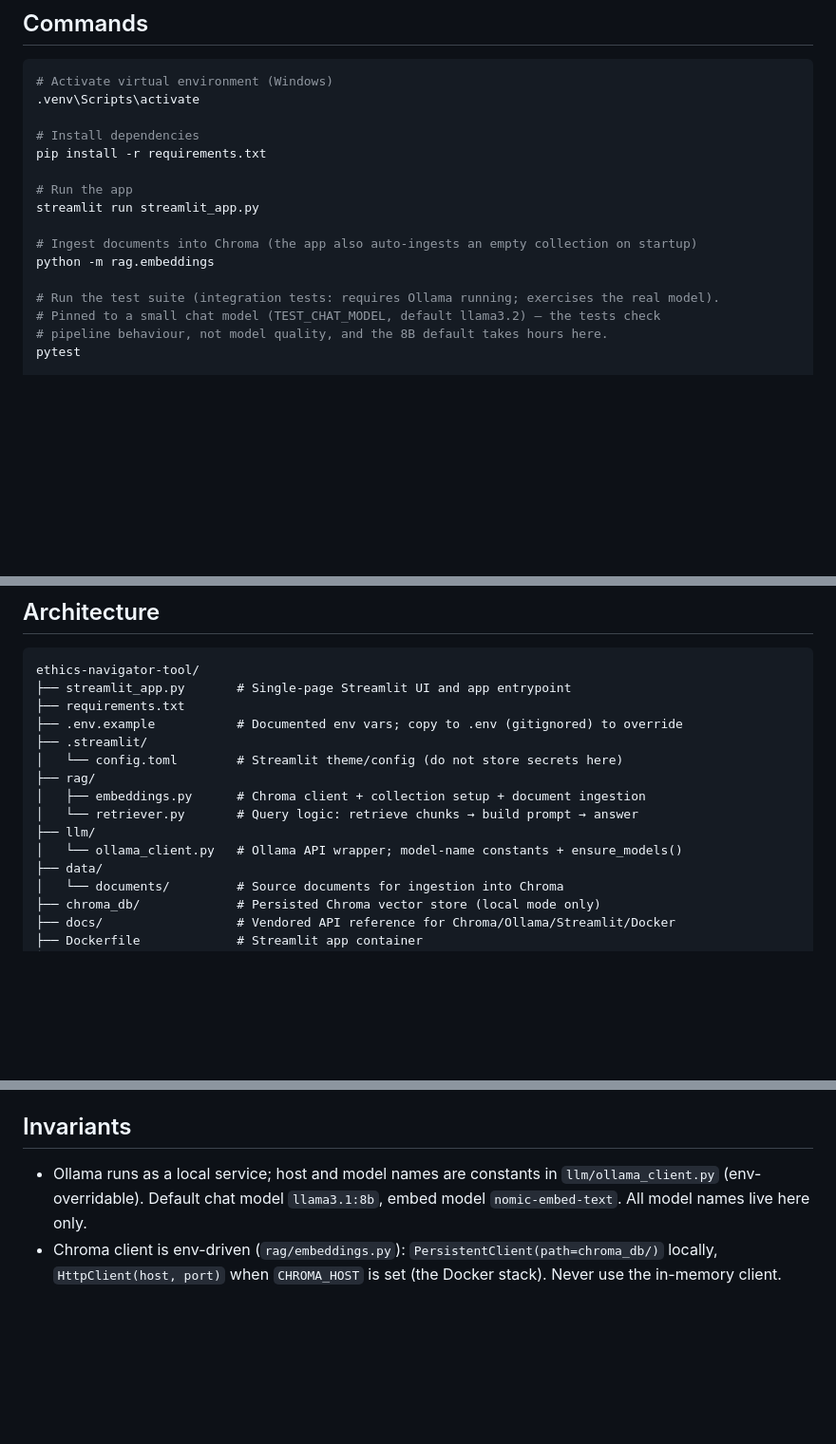
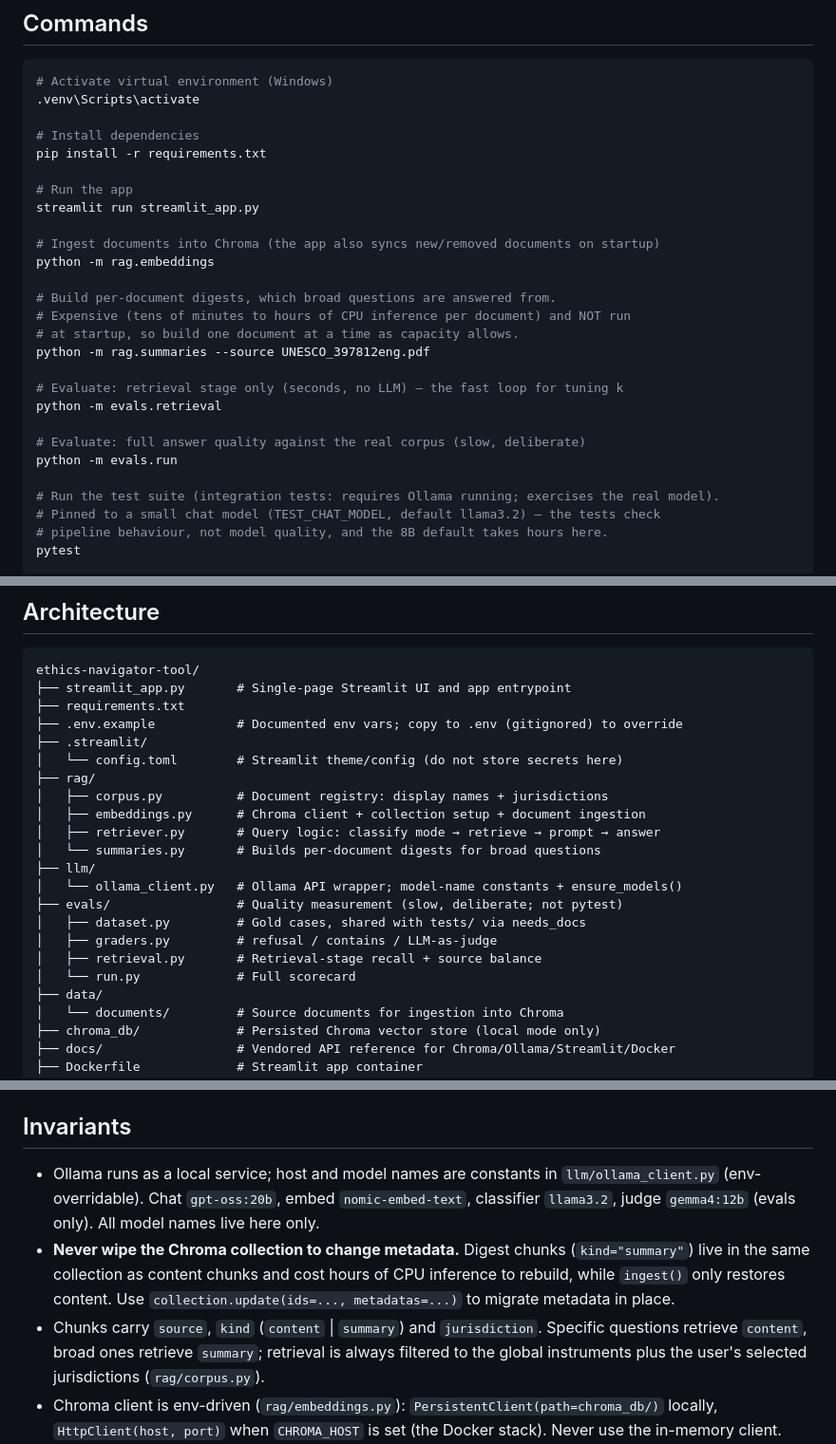
Before and after one commit to pegger0709/ethics-navigator-tool, a Markdown page: CLAUDE.md, 3 parts joined by grey strips. Shown at 95% size. Drawn GitHub-style; blank space fills up the shorter version.

Commit message:
Document digests, evals, and the collection-wipe hazard in CLAUDE.md
Record the invariant learned the hard way this session: digest chunks
share a collection with content chunks but are only rebuilt by
rag.summaries, so wiping the collection to change metadata silently
destroys hours of CPU inference. Metadata migrations should use
collection.update() in place.

Also bring the file up to date with the current model roles, the
chunk metadata schema, rag/corpus.py, rag/summaries.py and evals/.

Co-Authored-By: Claude Opus 5 <noreply@anthropic.com>

```diff
--- a/CLAUDE.md
+++ b/CLAUDE.md
@@ -19,8 +19,19 @@ pip install -r requirements.txt
 # Run the app
 streamlit run streamlit_app.py
 
-# Ingest documents into Chroma (the app also auto-ingests an empty collection on startup)
+# Ingest documents into Chroma (the app also syncs new/removed documents on startup)
 python -m rag.embeddings
+
+# Build per-document digests, which broad questions are answered from.
+# Expensive (tens of minutes to hours of CPU inference per document) and NOT run
+# at startup, so build one document at a time as capacity allows.
+python -m rag.summaries --source UNESCO_397812eng.pdf
+
+# Evaluate: retrieval stage only (seconds, no LLM) — the fast loop for tuning k
+python -m evals.retrieval
+
+# Evaluate: full answer quality against the real corpus (slow, deliberate)
+python -m evals.run
 
 # Run the test suite (integration tests: requires Ollama running; exercises the real model).
 # Pinned to a small chat model (TEST_CHAT_MODEL, default llama3.2) — the tests check
@@ -48,10 +59,17 @@ ethics-navigator-tool/
 ├── .streamlit/
 │   └── config.toml        # Streamlit theme/config (do not store secrets here)
 ├── rag/
+│   ├── corpus.py          # Document registry: display names + jurisdictions
 │   ├── embeddings.py      # Chroma client + collection setup + document ingestion
-│   └── retriever.py       # Query logic: retrieve chunks → build prompt → answer
+│   ├── retriever.py       # Query logic: classify mode → retrieve → prompt → answer
+│   └── summaries.py       # Builds per-document digests for broad questions
 ├── llm/
 │   └── ollama_client.py   # Ollama API wrapper; model-name constants + ensure_models()
+├── evals/                 # Quality measurement (slow, deliberate; not pytest)
+│   ├── dataset.py         # Gold cases, shared with tests/ via needs_docs
+│   ├── graders.py         # refusal / contains / LLM-as-judge
+│   ├── retrieval.py       # Retrieval-stage recall + source balance
+│   └── run.py             # Full scorecard
 ├── data/
 │   └── documents/         # Source documents for ingestion into Chroma
 ├── chroma_db/             # Persisted Chroma vector store (local mode only)
@@ -66,7 +84,9 @@ ethics-navigator-tool/
 
 ## Invariants
 
-- Ollama runs as a local service; host and model names are constants in `llm/ollama_client.py` (env-overridable). Default chat model `llama3.1:8b`, embed model `nomic-embed-text`. All model names live here only.
+- Ollama runs as a local service; host and model names are constants in `llm/ollama_client.py` (env-overridable). Chat `gpt-oss:20b`, embed `nomic-embed-text`, classifier `llama3.2`, judge `gemma4:12b` (evals only). All model names live here only.
+- **Never wipe the Chroma collection to change metadata.** Digest chunks (`kind="summary"`) live in the same collection as content chunks and cost hours of CPU inference to rebuild, while `ingest()` only restores content. Use `collection.update(ids=..., metadatas=...)` to migrate metadata in place.
+- Chunks carry `source`, `kind` (`content` | `summary`) and `jurisdiction`. Specific questions retrieve `content`, broad ones retrieve `summary`; retrieval is always filtered to the global instruments plus the user's selected jurisdictions (`rag/corpus.py`).
 - Chroma client is env-driven (`rag/embeddings.py`): `PersistentClient(path=chroma_db/)` locally, `HttpClient(host, port)` when `CHROMA_HOST` is set (the Docker stack). Never use the in-memory client.
 - Embedding goes through Chroma's `OllamaEmbeddingFunction` attached to the collection, so ingestion and query embedding share one path; only chat goes through `ollama_client.py`.
 - Conversation history is managed in `st.session_state`; do not store it in Chroma.
```
